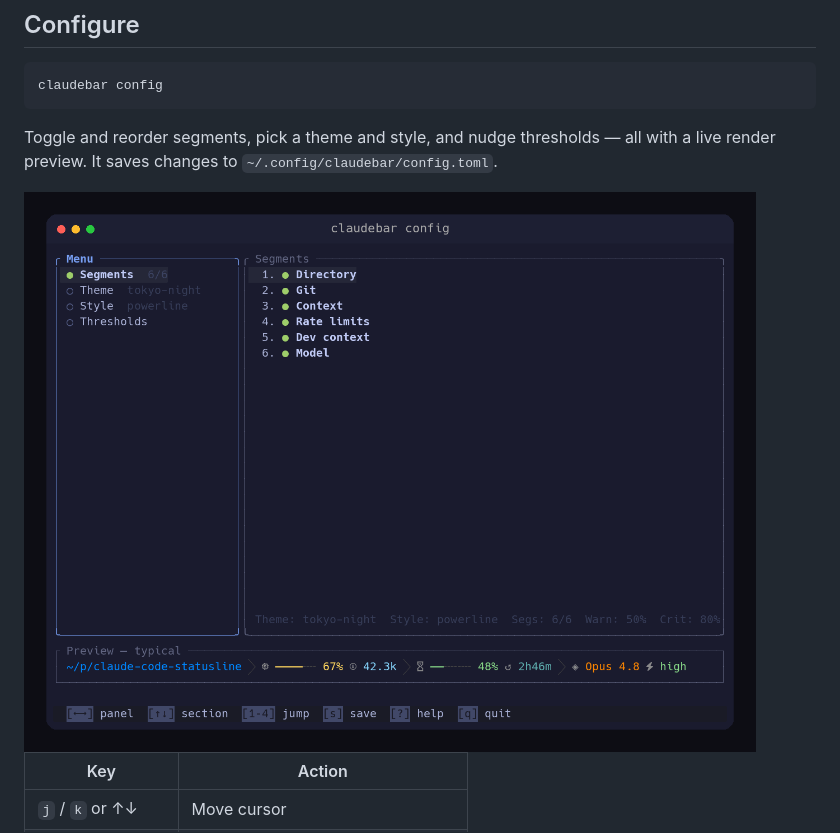
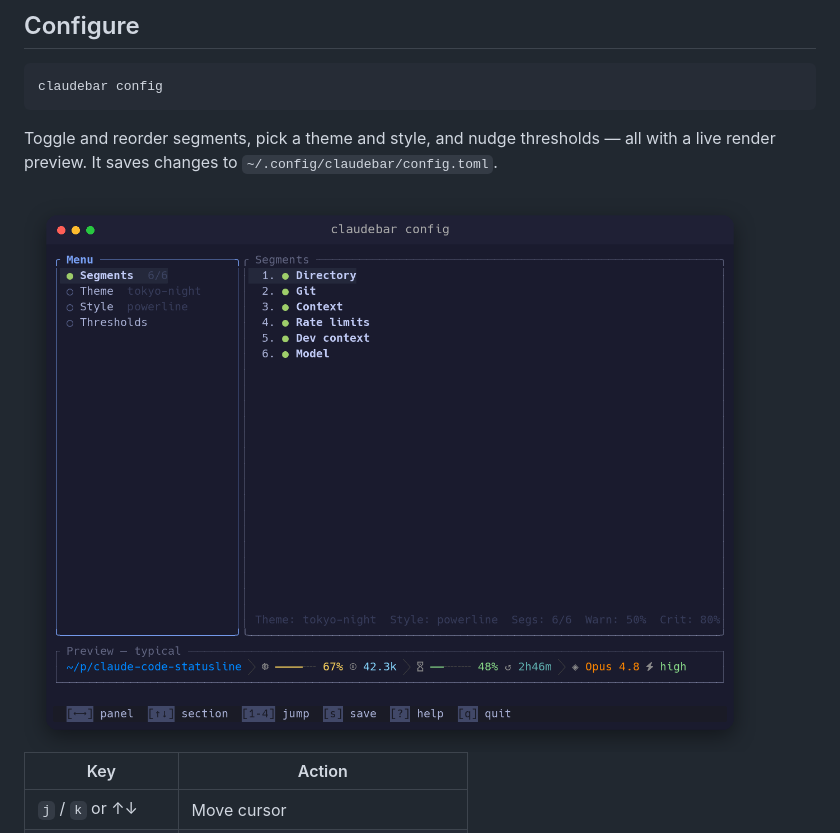
Before and after one commit to micschr0/claudebar, a Markdown page: README.md, the part around the change. GitHub-like rendering; pictures changed too: screenshots/tui.gif (deleted), screenshots/tui.png (added).

Commit message:
fix(screenshots): render the TUI demo as a transparent APNG too
Match the hero: the config-TUI walkthrough is now a transparent APNG (smooth
rounded corners + soft shadow) instead of a GIF. README points at tui.png; the
old tui.gif is removed. gen_terminal_gifs.sh now emits both as .png APNGs.

Co-Authored-By: Claude Opus 4.8 (1M context) <noreply@anthropic.com>

```diff
--- a/README.md
+++ b/README.md
@@ -132,7 +132,7 @@ claudebar config
 
 Toggle and reorder segments, pick a theme and style, and nudge thresholds — all with a live render preview. It saves changes to `~/.config/claudebar/config.toml`.
 
-<img src="screenshots/tui.gif" width="860" alt="Navigating the claudebar TUI configurator">
+<img src="screenshots/tui.png" width="860" alt="Navigating the claudebar TUI configurator">
 
 | Key | Action |
 |-----|--------|
```
Also changed, not shown: 1 other file.
